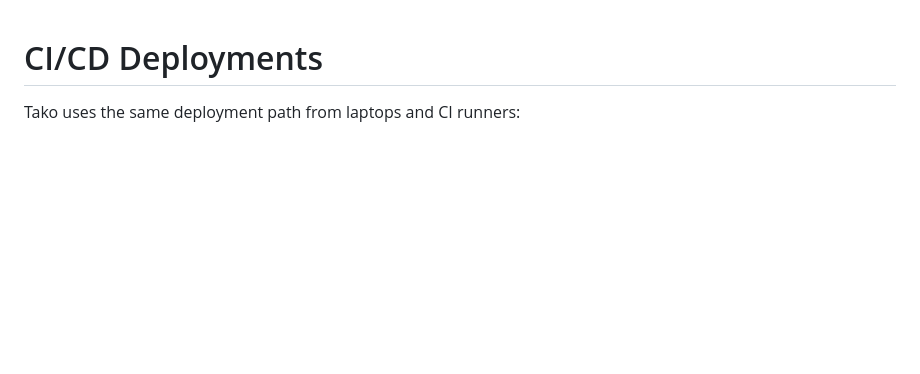
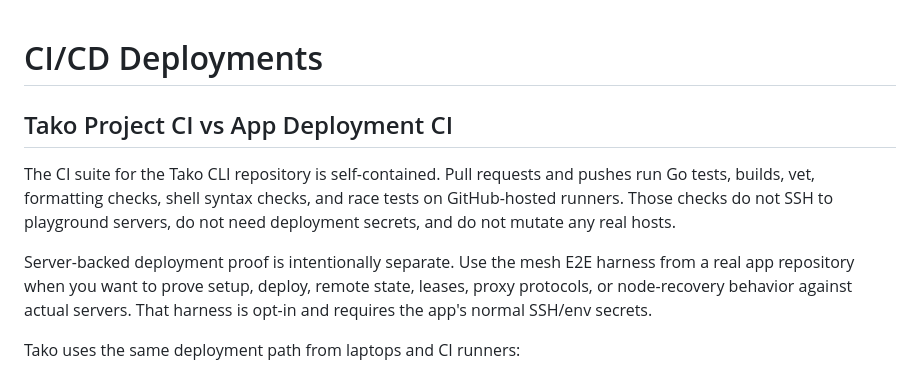
Before and after one commit to redentordev/tako-cli, a Markdown page: docs/CI-CD.md, the part around the change. Rendered like a GitHub page; blank space fills up the shorter version.

Commit message:
Clarify CI server scope

```diff
--- a/docs/CI-CD.md
+++ b/docs/CI-CD.md
@@ -1,4 +1,16 @@
 # CI/CD Deployments
+
+## Tako Project CI vs App Deployment CI
+
+The CI suite for the Tako CLI repository is self-contained. Pull requests and
+pushes run Go tests, builds, vet, formatting checks, shell syntax checks, and
+race tests on GitHub-hosted runners. Those checks do not SSH to playground
+servers, do not need deployment secrets, and do not mutate any real hosts.
+
+Server-backed deployment proof is intentionally separate. Use the mesh E2E
+harness from a real app repository when you want to prove setup, deploy, remote
+state, leases, proxy protocols, or node-recovery behavior against actual
+servers. That harness is opt-in and requires the app's normal SSH/env secrets.
 
 Tako uses the same deployment path from laptops and CI runners:
 
```
Also changed, not shown: docs/MESH-E2E-CHECKLIST.md (+5 -0 lines).
